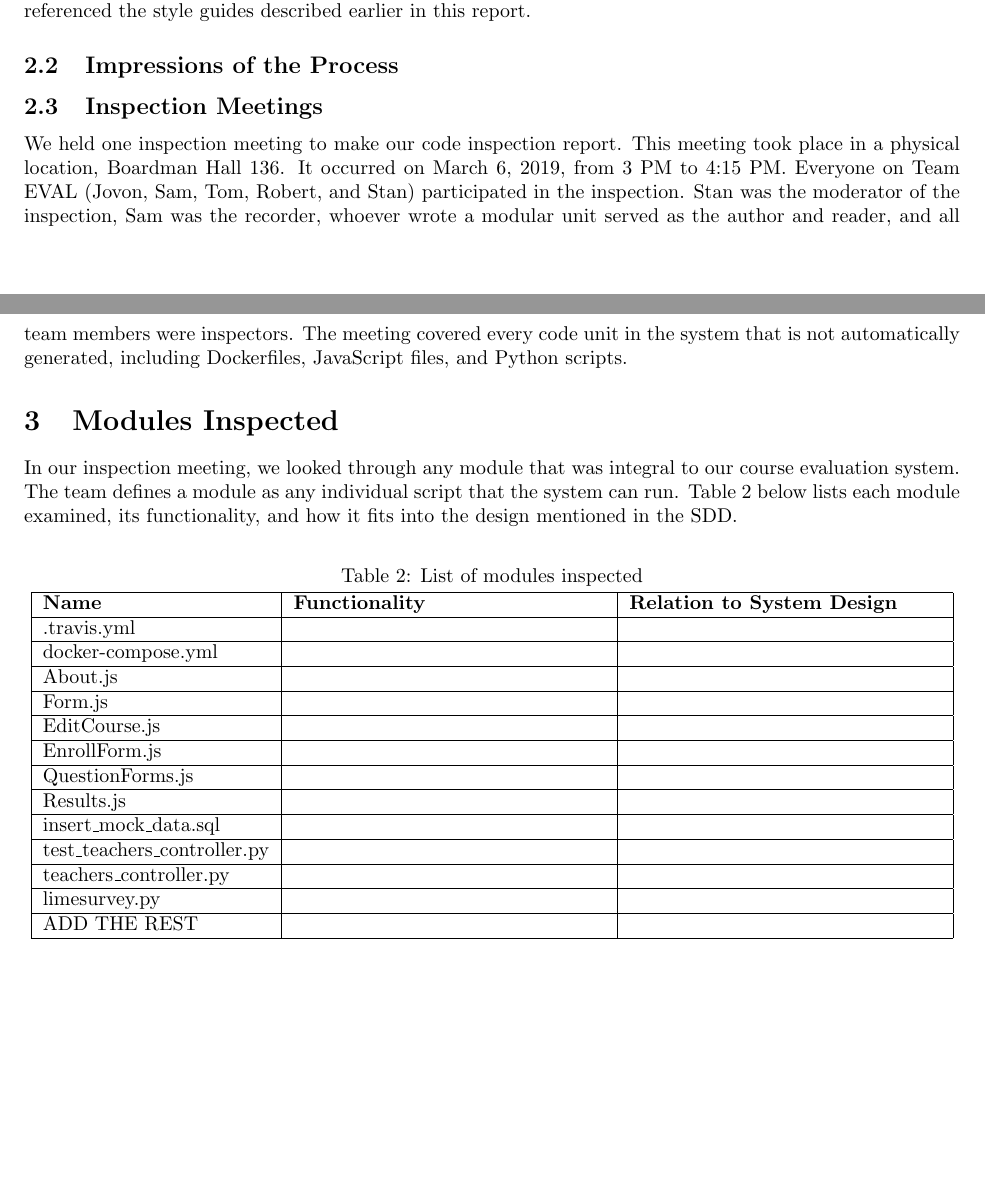
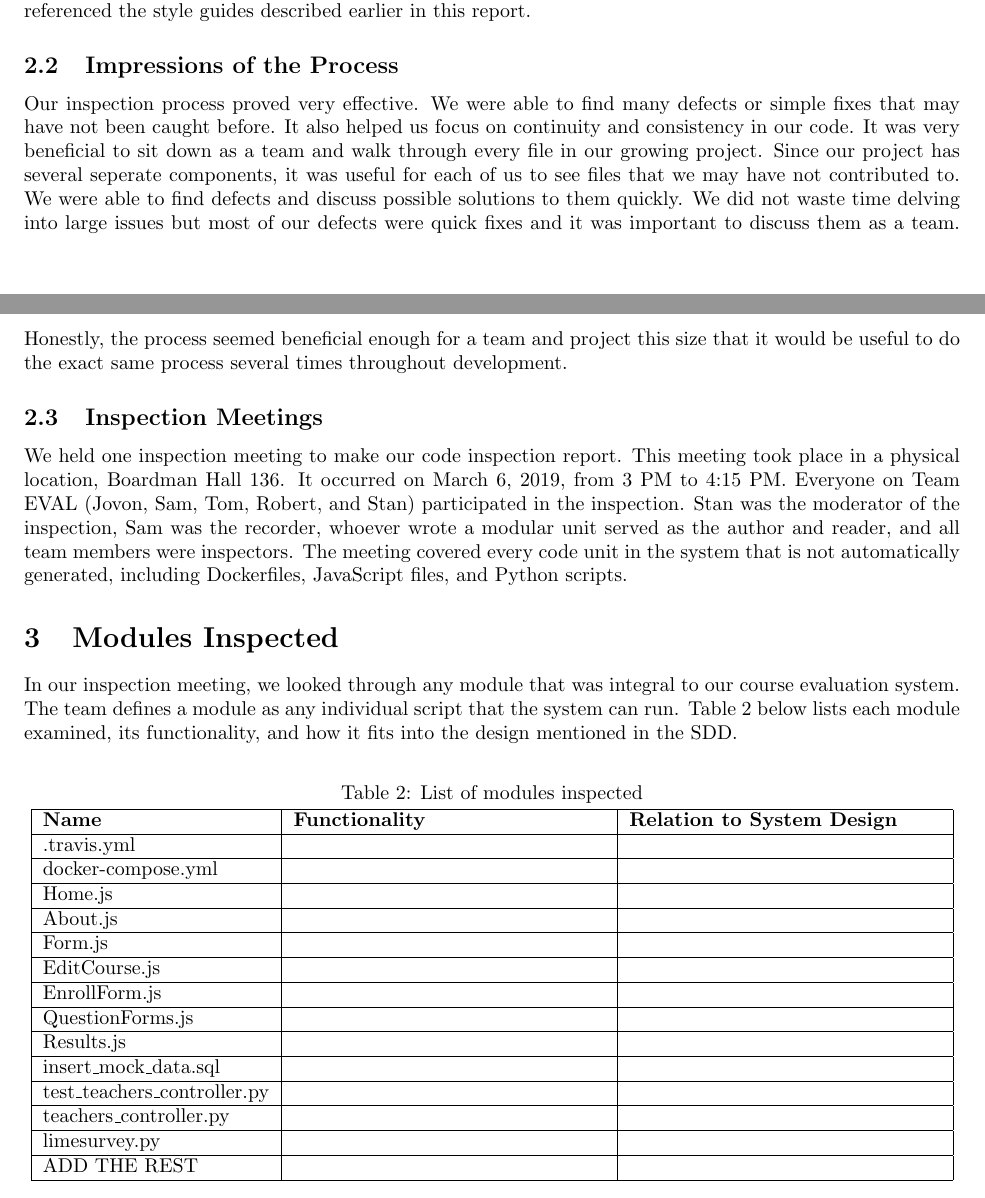
Before and after one commit to stanleysmall/capstone, a LaTeX document (documents/cir.tex): two parts of pages 4 and 5 of 9, joined at a grey line, cut so that both start at the same text, the shorter picture padded with empty space. Compiled offline with pdfLaTeX.

Commit message:
Impressions of process
Still need to include best/worst module

```diff
--- a/documents/cir.tex
+++ b/documents/cir.tex
@@ -147,7 +147,8 @@ The code inspection process that Team EVAL followed was more informal than a typ
 Before the inspection, the team decided the time and location of the meeting and who would take each role. Next, Stan and Jovon wrote the defect checklist so that the team could use it as a reference for what defects could be found. During the inspection, Stan led the proceedings as the ``moderator'', and Sam was the ``recorder'', typing down any defects encountered. The author of a module took on the ``author'' and ``reader'' roles. All members of the team were ``inspectors'', pointing out flaws in the code. Some flaws referenced the style guides described earlier in this report.
 
 \subsection{Impressions of the Process}
-
+Our inspection process proved very effective. We were able to find many defects or simple fixes that may have not been caught before. It also helped us focus on continuity and consistency in our code. It was very beneficial to sit down as a team and walk through every file in our growing project. Since our project has several seperate components, it was useful for each of us to see files that we may have not contributed to.
+	We were able to find defects and discuss possible solutions to them quickly. We did not waste time delving into large issues but most of our defects were quick fixes and it was important to discuss them as a team. Honestly, the process seemed beneficial enough for a team and project this size that it would be useful to do the exact same process several times throughout development.
 
 
 \subsection{Inspection Meetings}
@@ -167,6 +168,8 @@ In our inspection meeting, we looked through any module that was integral to our
 .travis.yml & & \\
 \hline
 docker-compose.yml & & \\
+\hline
+Home.js & & \\
 \hline
 About.js & & \\
 \hline
```
